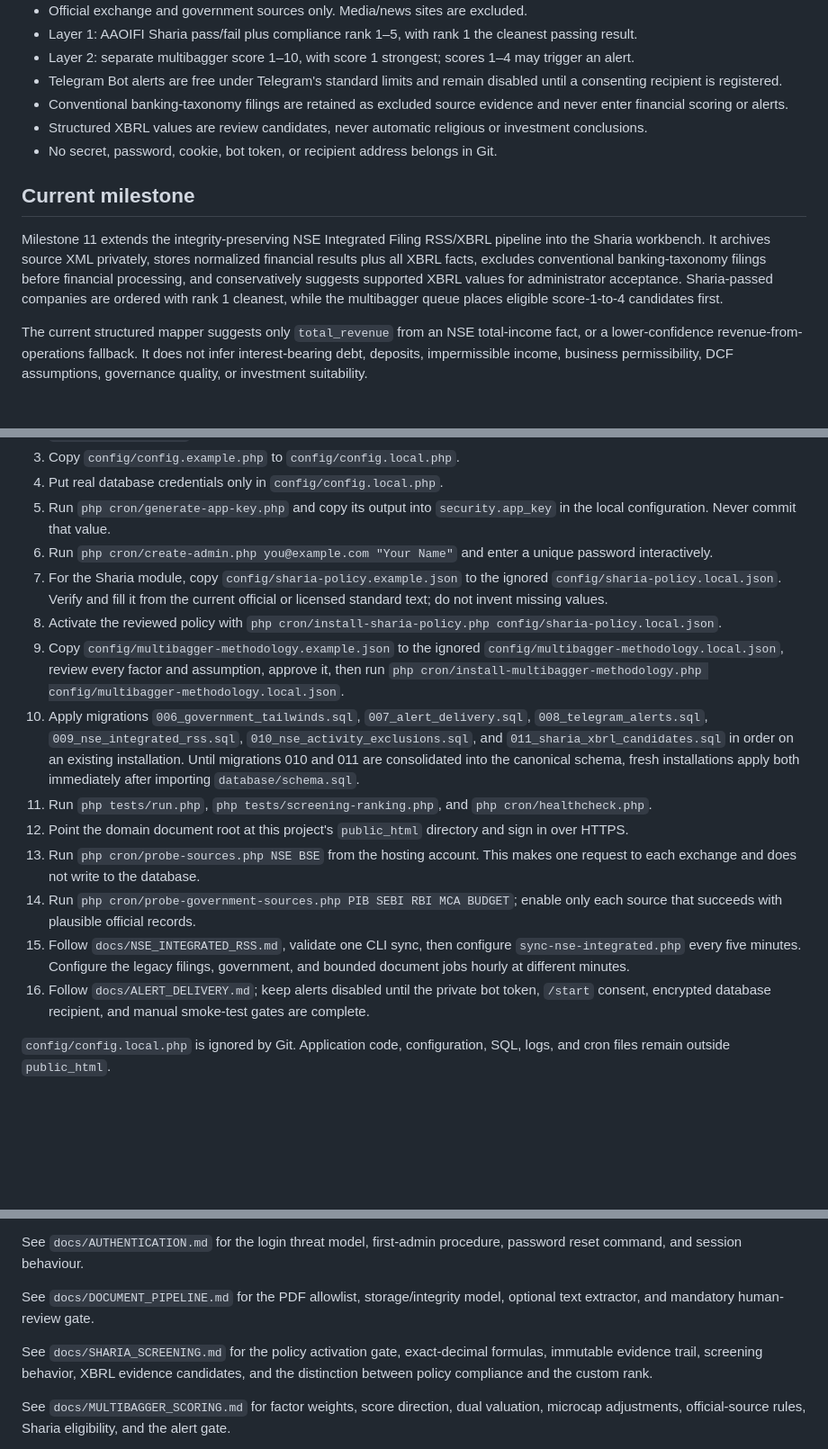
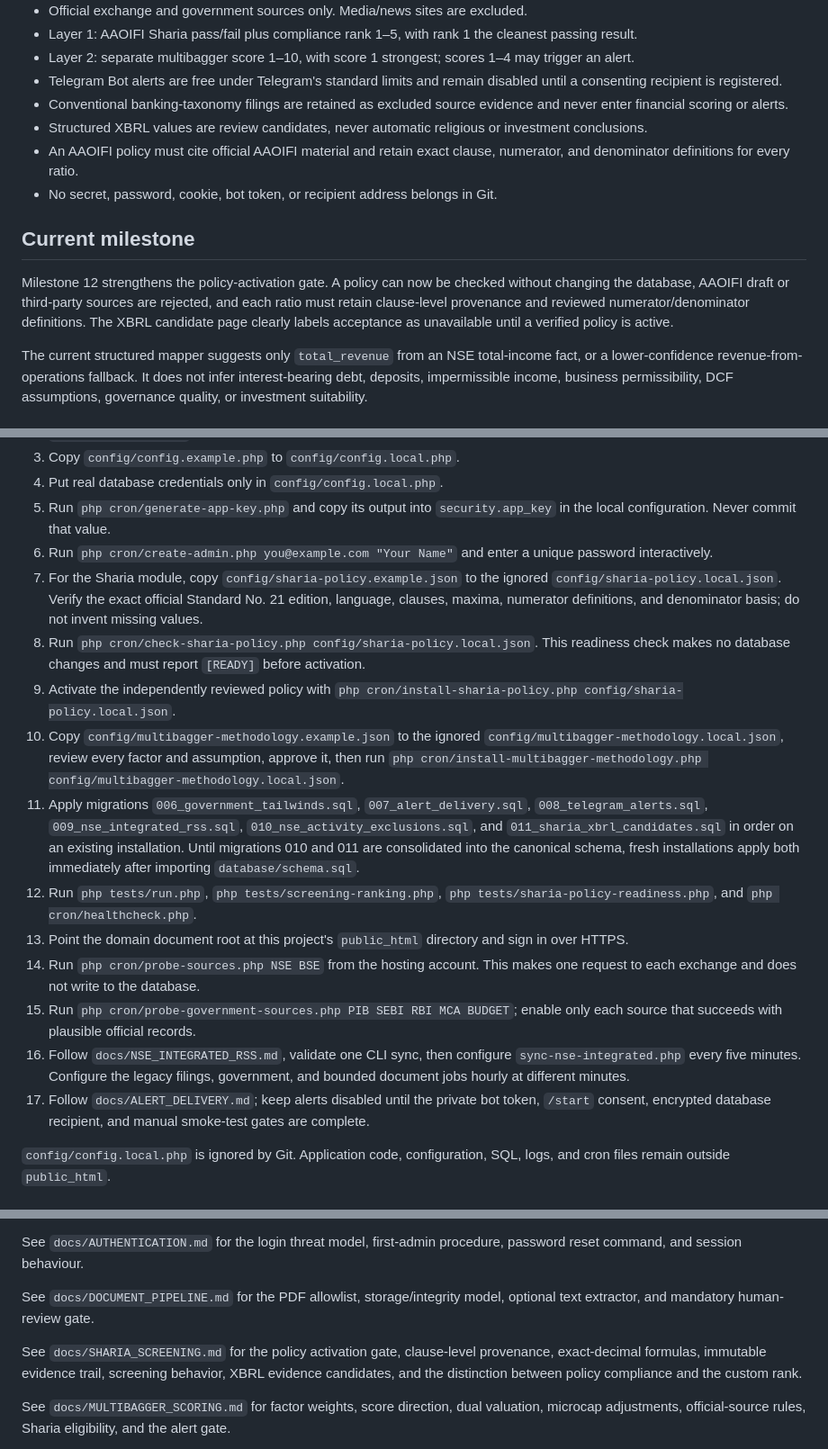
Before and after one commit to bluehidesleather/halalpulse, a Markdown page: README.md, 3 parts joined by grey strips. Shown at 90% size. GitHub-like rendering; blank space fills up the shorter version.

Commit message:
Add Sharia policy readiness workflow

```diff
--- a/README.md
+++ b/README.md
@@ -13,11 +13,12 @@ Private, personal-use intelligence platform for detecting new NSE/BSE quarterly-
 - Telegram Bot alerts are free under Telegram's standard limits and remain disabled until a consenting recipient is registered.
 - Conventional banking-taxonomy filings are retained as excluded source evidence and never enter financial scoring or alerts.
 - Structured XBRL values are review candidates, never automatic religious or investment conclusions.
+- An AAOIFI policy must cite official AAOIFI material and retain exact clause, numerator, and denominator definitions for every ratio.
 - No secret, password, cookie, bot token, or recipient address belongs in Git.
 
 ## Current milestone
 
-Milestone 11 extends the integrity-preserving NSE Integrated Filing RSS/XBRL pipeline into the Sharia workbench. It archives source XML privately, stores normalized financial results plus all XBRL facts, excludes conventional banking-taxonomy filings before financial processing, and conservatively suggests supported XBRL values for administrator acceptance. Sharia-passed companies are ordered with rank 1 cleanest, while the multibagger queue places eligible score-1-to-4 candidates first.
+Milestone 12 strengthens the policy-activation gate. A policy can now be checked without changing the database, AAOIFI draft or third-party sources are rejected, and each ratio must retain clause-level provenance and reviewed numerator/denominator definitions. The XBRL candidate page clearly labels acceptance as unavailable until a verified policy is active.
 
 The current structured mapper suggests only `total_revenue` from an NSE total-income fact, or a lower-confidence revenue-from-operations fallback. It does not infer interest-bearing debt, deposits, impermissible income, business permissibility, DCF assumptions, governance quality, or investment suitability.
 
@@ -42,16 +43,17 @@ tests/               Dependency-free test harness
 4. Put real database credentials only in `config/config.local.php`.
 5. Run `php cron/generate-app-key.php` and copy its output into `security.app_key` in the local configuration. Never commit that value.
 6. Run `php cron/create-admin.php you@example.com "Your Name"` and enter a unique password interactively.
-7. For the Sharia module, copy `config/sharia-policy.example.json` to the ignored `config/sharia-policy.local.json`. Verify and fill it from the current official or licensed standard text; do not invent missing values.
-8. Activate the reviewed policy with `php cron/install-sharia-policy.php config/sharia-policy.local.json`.
-9. Copy `config/multibagger-methodology.example.json` to the ignored `config/multibagger-methodology.local.json`, review every factor and assumption, approve it, then run `php cron/install-multibagger-methodology.php config/multibagger-methodology.local.json`.
-10. Apply migrations `006_government_tailwinds.sql`, `007_alert_delivery.sql`, `008_telegram_alerts.sql`, `009_nse_integrated_rss.sql`, `010_nse_activity_exclusions.sql`, and `011_sharia_xbrl_candidates.sql` in order on an existing installation. Until migrations 010 and 011 are consolidated into the canonical schema, fresh installations apply both immediately after importing `database/schema.sql`.
-11. Run `php tests/run.php`, `php tests/screening-ranking.php`, and `php cron/healthcheck.php`.
-12. Point the domain document root at this project's `public_html` directory and sign in over HTTPS.
-13. Run `php cron/probe-sources.php NSE BSE` from the hosting account. This makes one request to each exchange and does not write to the database.
-14. Run `php cron/probe-government-sources.php PIB SEBI RBI MCA BUDGET`; enable only each source that succeeds with plausible official records.
-15. Follow `docs/NSE_INTEGRATED_RSS.md`, validate one CLI sync, then configure `sync-nse-integrated.php` every five minutes. Configure the legacy filings, government, and bounded document jobs hourly at different minutes.
-16. Follow `docs/ALERT_DELIVERY.md`; keep alerts disabled until the private bot token, `/start` consent, encrypted database recipient, and manual smoke-test gates are complete.
+7. For the Sharia module, copy `config/sharia-policy.example.json` to the ignored `config/sharia-policy.local.json`. Verify the exact official Standard No. 21 edition, language, clauses, maxima, numerator definitions, and denominator basis; do not invent missing values.
+8. Run `php cron/check-sharia-policy.php config/sharia-policy.local.json`. This readiness check makes no database changes and must report `[READY]` before activation.
+9. Activate the independently reviewed policy with `php cron/install-sharia-policy.php config/sharia-policy.local.json`.
+10. Copy `config/multibagger-methodology.example.json` to the ignored `config/multibagger-methodology.local.json`, review every factor and assumption, approve it, then run `php cron/install-multibagger-methodology.php config/multibagger-methodology.local.json`.
+11. Apply migrations `006_government_tailwinds.sql`, `007_alert_delivery.sql`, `008_telegram_alerts.sql`, `009_nse_integrated_rss.sql`, `010_nse_activity_exclusions.sql`, and `011_sharia_xbrl_candidates.sql` in order on an existing installation. Until migrations 010 and 011 are consolidated into the canonical schema, fresh installations apply both immediately after importing `database/schema.sql`.
+12. Run `php tests/run.php`, `php tests/screening-ranking.php`, `php tests/sharia-policy-readiness.php`, and `php cron/healthcheck.php`.
+13. Point the domain document root at this project's `public_html` directory and sign in over HTTPS.
+14. Run `php cron/probe-sources.php NSE BSE` from the hosting account. This makes one request to each exchange and does not write to the database.
+15. Run `php cron/probe-government-sources.php PIB SEBI RBI MCA BUDGET`; enable only each source that succeeds with plausible official records.
+16. Follow `docs/NSE_INTEGRATED_RSS.md`, validate one CLI sync, then configure `sync-nse-integrated.php` every five minutes. Configure the legacy filings, government, and bounded document jobs hourly at different minutes.
+17. Follow `docs/ALERT_DELIVERY.md`; keep alerts disabled until the private bot token, `/start` consent, encrypted database recipient, and manual smoke-test gates are complete.
 
 `config/config.local.php` is ignored by Git. Application code, configuration, SQL, logs, and cron files remain outside `public_html`.
 
@@ -63,7 +65,7 @@ See `docs/AUTHENTICATION.md` for the login threat model, first-admin procedure,
 
 See `docs/DOCUMENT_PIPELINE.md` for the PDF allowlist, storage/integrity model, optional text extractor, and mandatory human-review gate.
 
-See `docs/SHARIA_SCREENING.md` for the policy activation gate, exact-decimal formulas, immutable evidence trail, screening behavior, XBRL evidence candidates, and the distinction between policy compliance and the custom rank.
+See `docs/SHARIA_SCREENING.md` for the policy activation gate, clause-level provenance, exact-decimal formulas, immutable evidence trail, screening behavior, XBRL evidence candidates, and the distinction between policy compliance and the custom rank.
 
 See `docs/MULTIBAGGER_SCORING.md` for factor weights, score direction, dual valuation, microcap adjustments, official-source rules, Sharia eligibility, and the alert gate.
 
```
